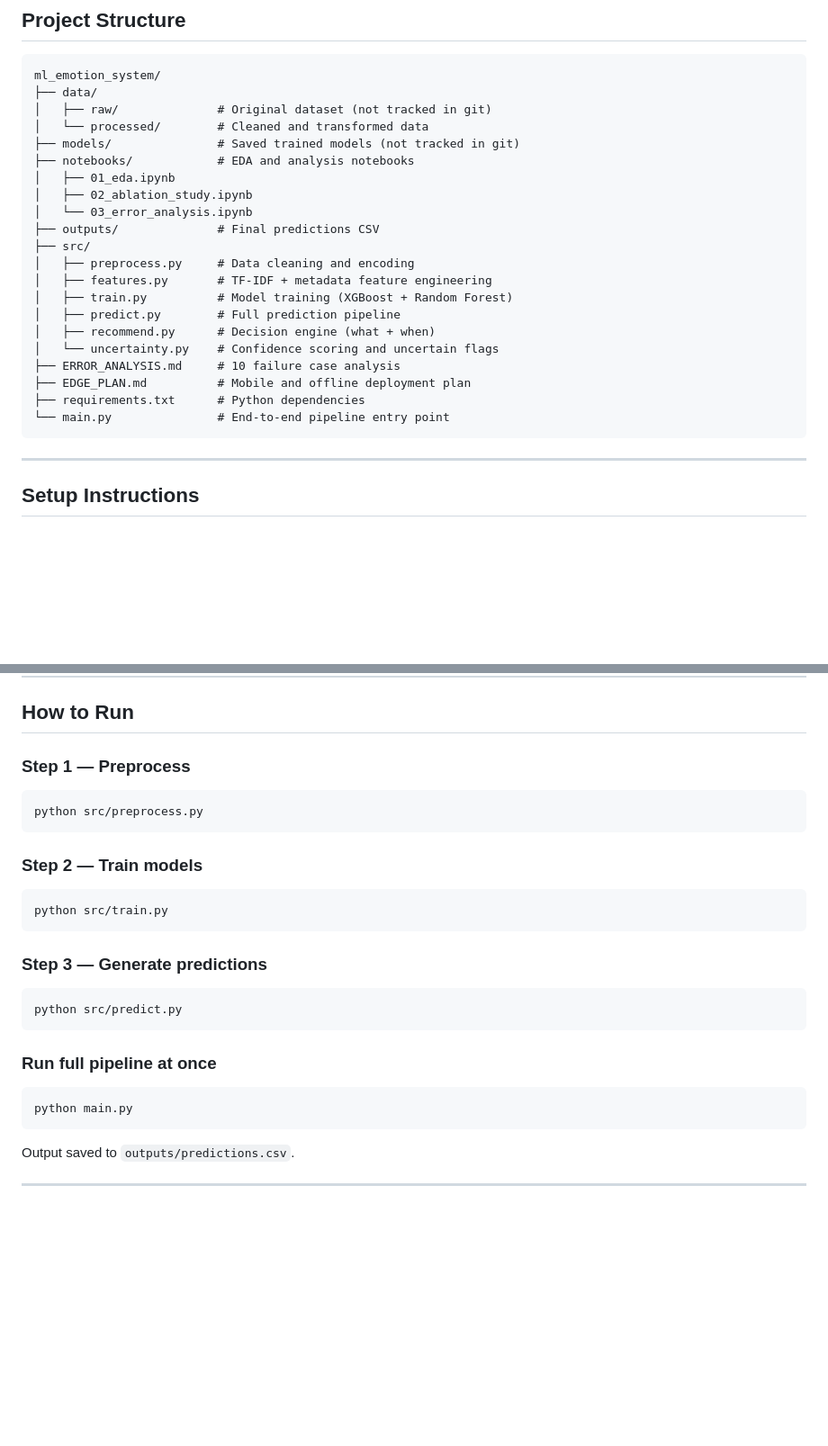
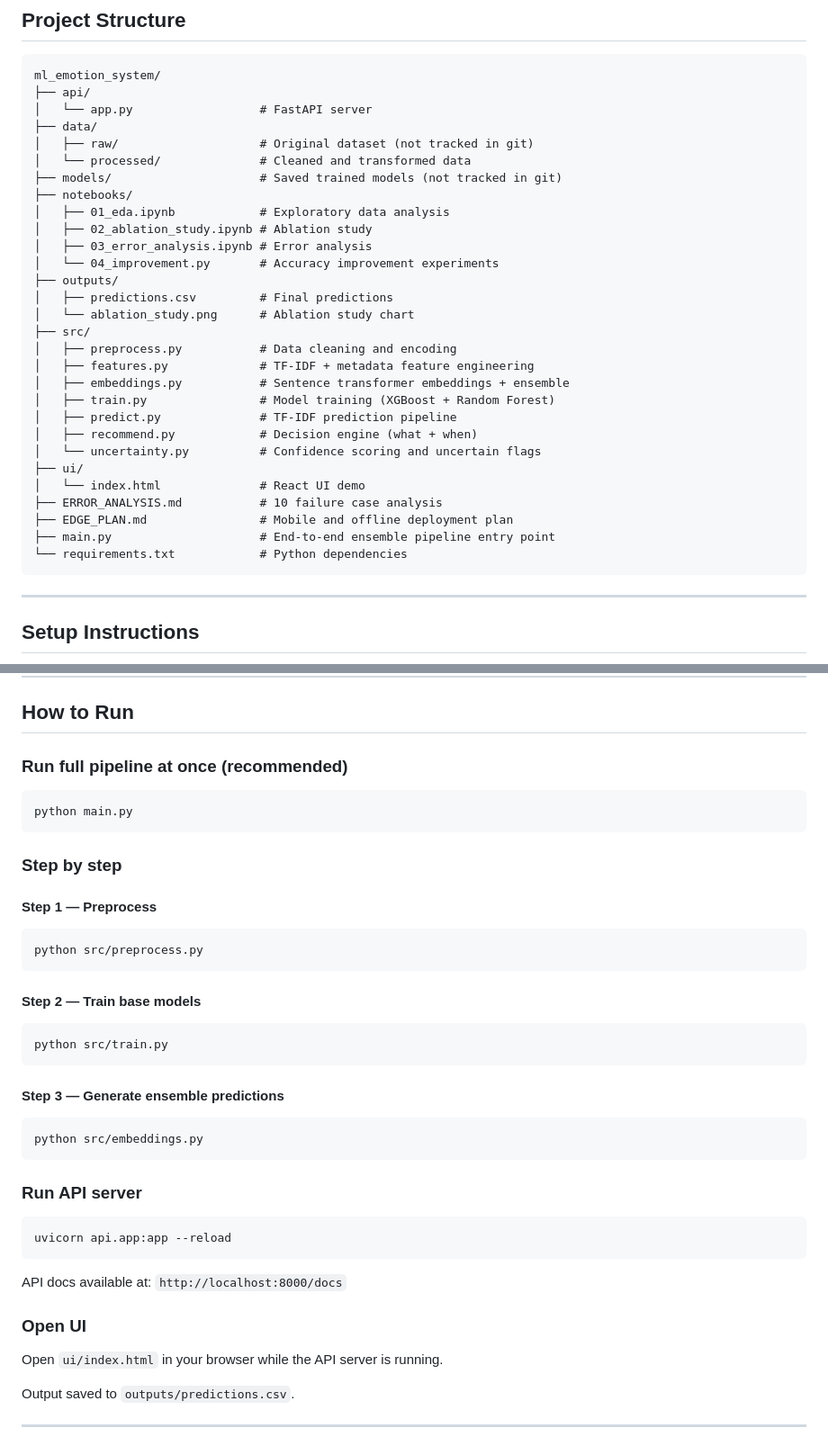
Before and after one commit to Chaitanyavmundhe/ml_emotion_system, a Markdown page: README.md, 2 parts joined by grey strips. Shown at 90% size. Drawn GitHub-style; blank space fills up the shorter version.

````diff
--- a/README.md
+++ b/README.md
@@ -9,26 +9,34 @@ recommend meaningful actions, and guide users toward better mental states.
 ## Project Structure
 ```
 ml_emotion_system/
+├── api/
+│   └── app.py                  # FastAPI server
 ├── data/
-│   ├── raw/              # Original dataset (not tracked in git)
-│   └── processed/        # Cleaned and transformed data
-├── models/               # Saved trained models (not tracked in git)
-├── notebooks/            # EDA and analysis notebooks
-│   ├── 01_eda.ipynb
-│   ├── 02_ablation_study.ipynb
-│   └── 03_error_analysis.ipynb
-├── outputs/              # Final predictions CSV
+│   ├── raw/                    # Original dataset (not tracked in git)
+│   └── processed/              # Cleaned and transformed data
+├── models/                     # Saved trained models (not tracked in git)
+├── notebooks/
+│   ├── 01_eda.ipynb            # Exploratory data analysis
+│   ├── 02_ablation_study.ipynb # Ablation study
+│   ├── 03_error_analysis.ipynb # Error analysis
+│   └── 04_improvement.py       # Accuracy improvement experiments
+├── outputs/
+│   ├── predictions.csv         # Final predictions
+│   └── ablation_study.png      # Ablation study chart
 ├── src/
-│   ├── preprocess.py     # Data cleaning and encoding
-│   ├── features.py       # TF-IDF + metadata feature engineering
-│   ├── train.py          # Model training (XGBoost + Random Forest)
-│   ├── predict.py        # Full prediction pipeline
-│   ├── recommend.py      # Decision engine (what + when)
-│   └── uncertainty.py    # Confidence scoring and uncertain flags
-├── ERROR_ANALYSIS.md     # 10 failure case analysis
-├── EDGE_PLAN.md          # Mobile and offline deployment plan
-├── requirements.txt      # Python dependencies
-└── main.py               # End-to-end pipeline entry point
+│   ├── preprocess.py           # Data cleaning and encoding
+│   ├── features.py             # TF-IDF + metadata feature engineering
+│   ├── embeddings.py           # Sentence transformer embeddings + ensemble
+│   ├── train.py                # Model training (XGBoost + Random Forest)
+│   ├── predict.py              # TF-IDF prediction pipeline
+│   ├── recommend.py            # Decision engine (what + when)
+│   └── uncertainty.py          # Confidence scoring and uncertain flags
+├── ui/
+│   └── index.html              # React UI demo
+├── ERROR_ANALYSIS.md           # 10 failure case analysis
+├── EDGE_PLAN.md                # Mobile and offline deployment plan
+├── main.py                     # End-to-end ensemble pipeline entry point
+└── requirements.txt            # Python dependencies
 ```
 
 ---
@@ -59,25 +67,37 @@ Place `train.csv` and `test.csv` into `data/raw/`.
 
 ## How to Run
 
-### Step 1 — Preprocess
+### Run full pipeline at once (recommended)
+```bash
+python main.py
+```
+
+### Step by step
+
+#### Step 1 — Preprocess
 ```bash
 python src/preprocess.py
 ```
 
-### Step 2 — Train models
+#### Step 2 — Train base models
 ```bash
 python src/train.py
 ```
 
-### Step 3 — Generate predictions
+#### Step 3 — Generate ensemble predictions
 ```bash
-python src/predict.py
+python src/embeddings.py
 ```
 
-### Run full pipeline at once
+### Run API server
 ```bash
-python main.py
+uvicorn api.app:app --reload
 ```
+
+API docs available at: `http://localhost:8000/docs`
+
+### Open UI
+Open `ui/index.html` in your browser while the API server is running.
 
 Output saved to `outputs/predictions.csv`.
 
````
Also changed, not shown: other parts of README.md (+63 -15 lines).
